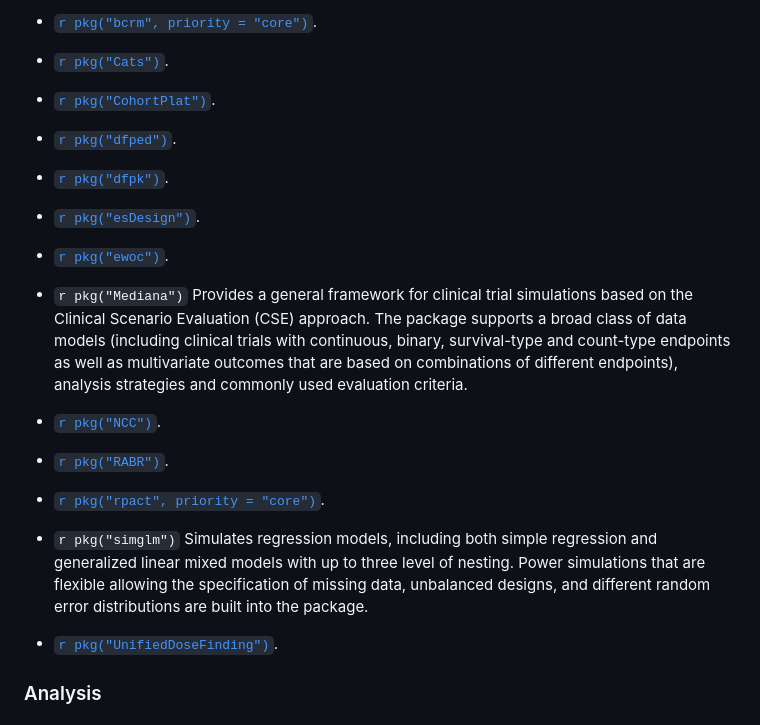
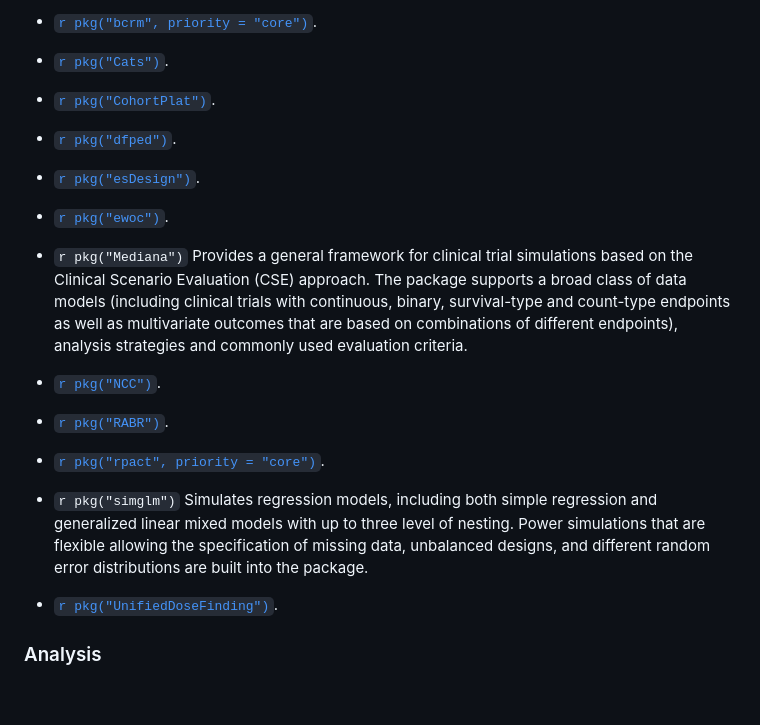
Before and after one commit to ya-wang-git/CRAN-task-view-ClinicalTrials, a Markdown page: ClinicalTrials.md, the part around the change. GitHub-like rendering; blank space fills up the shorter version.

```diff
--- a/ClinicalTrials.md
+++ b/ClinicalTrials.md
@@ -229,19 +229,11 @@ sizes. Examples from the book are given.
 
 -   [`r pkg("dfped")`](#dfped).
 
--   [`r pkg("dfpk")`](#dfpk).
-
 -   [`r pkg("esDesign")`](#esDesign).
 
 -   [`r pkg("ewoc")`](#ewoc).
 
--   `r pkg("Mediana")` Provides a general framework for
-    clinical trial simulations based on the Clinical Scenario Evaluation
-    (CSE) approach. The package supports a broad class of data models
-    (including clinical trials with continuous, binary, survival-type
-    and count-type endpoints as well as multivariate outcomes that are
-    based on combinations of different endpoints), analysis strategies
-    and commonly used evaluation criteria.
+-   `r pkg("Mediana")` Provides a general framework for clinical trial simulations based on the Clinical Scenario Evaluation (CSE) approach. The package supports a broad class of data models (including clinical trials with continuous, binary, survival-type and count-type endpoints as well as multivariate outcomes that are based on combinations of different endpoints), analysis strategies and commonly used evaluation criteria.
 
 -   [`r pkg("NCC")`](#NCC).
 
@@ -249,11 +241,7 @@ sizes. Examples from the book are given.
 
 -   [`r pkg("rpact", priority = "core")`](#rpact).
 
--   `r pkg("simglm")` Simulates regression models, including
-    both simple regression and generalized linear mixed models with up
-    to three level of nesting. Power simulations that are flexible
-    allowing the specification of missing data, unbalanced designs, and
-    different random error distributions are built into the package.
+-   `r pkg("simglm")` Simulates regression models, including both simple regression and generalized linear mixed models with up to three level of nesting. Power simulations that are flexible allowing the specification of missing data, unbalanced designs, and different random error distributions are built into the package.
 
 -   [`r pkg("UnifiedDoseFinding")`](#UnifiedDoseFinding).
 
```
